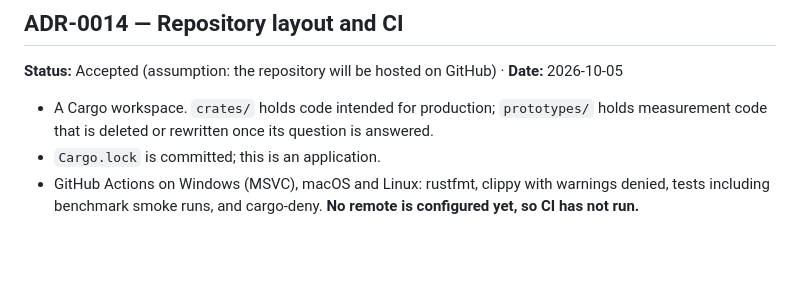
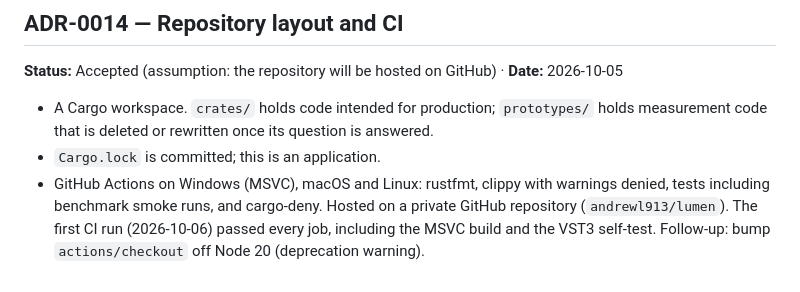
Before and after one commit to Lightwell-Audio/lumen, a Markdown page: docs/DECISIONS.md, the part around the change. Drawn GitHub-style; blank space fills up the shorter version.

Commit message:
docs: first CI run green on Windows (MSVC), macOS and Linux
Co-Authored-By: Claude Opus 5.5 <noreply@anthropic.com>

```diff
--- a/docs/DECISIONS.md
+++ b/docs/DECISIONS.md
@@ -750,4 +750,7 @@ locally with cargo-deny 0.20.2):
 - `Cargo.lock` is committed; this is an application.
 - GitHub Actions on Windows (MSVC), macOS and Linux: rustfmt, clippy with
   warnings denied, tests including benchmark smoke runs, and cargo-deny.
-  **No remote is configured yet, so CI has not run.**
+  Hosted on a private GitHub repository (`andrewl913/lumen`). The first CI
+  run (2026-10-06) passed every job, including the MSVC build and the VST3
+  self-test. Follow-up: bump `actions/checkout` off Node 20 (deprecation
+  warning).
```
Also changed, not shown: docs/PROGRESS.md (+3 -3 lines).
